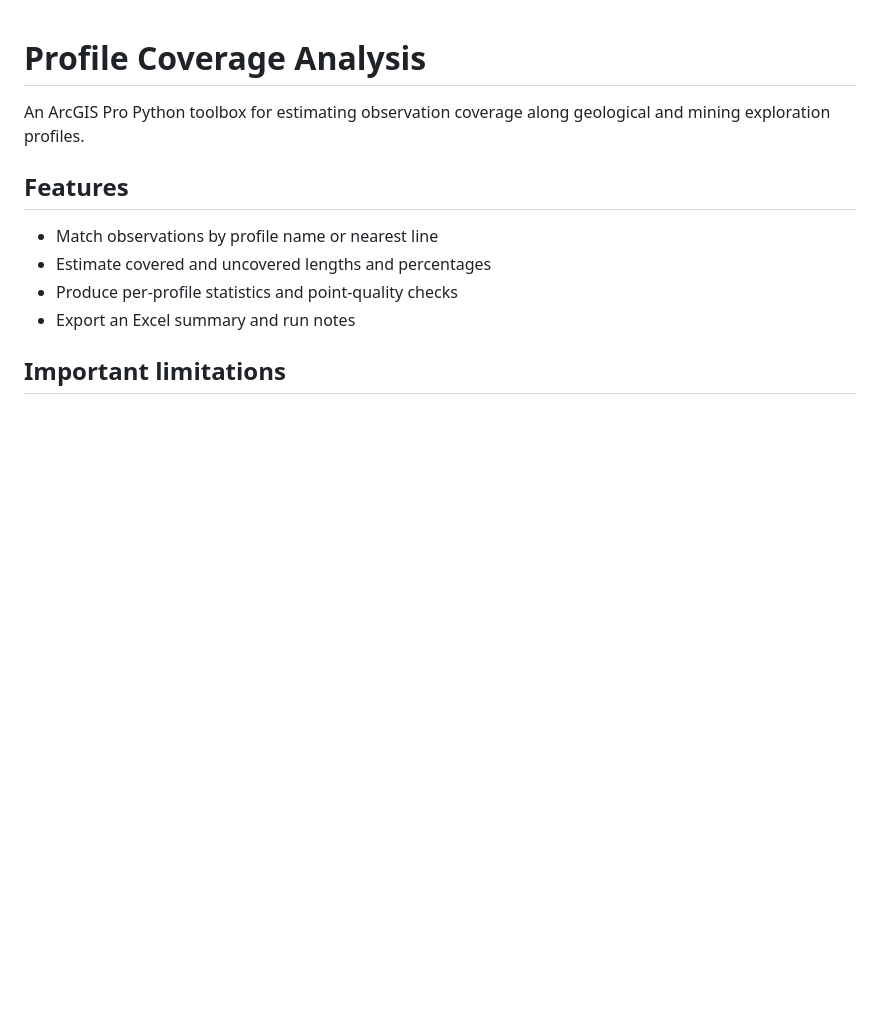
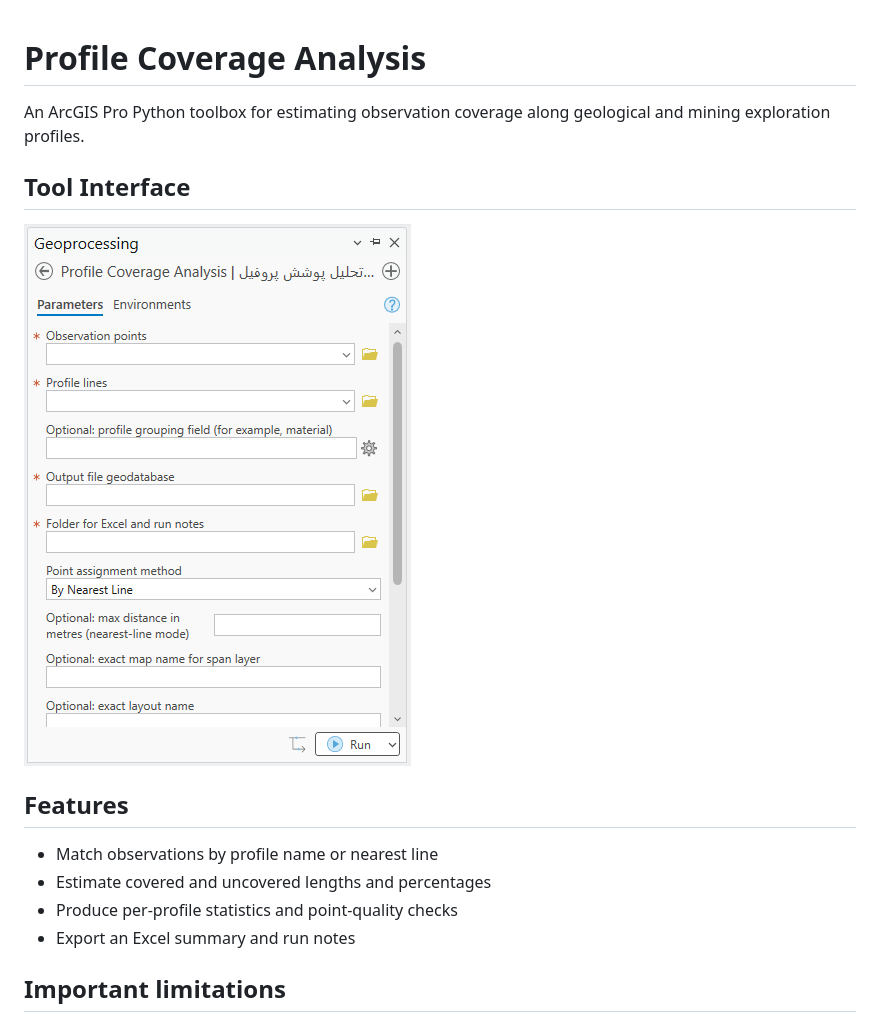
Before and after one commit to saasajjadi/profile-coverage-analysis, a Markdown page: README.md, the part around the change. GitHub-like rendering; pictures changed too: images/tool-interface.png (added); blank space fills up the shorter version.

Commit message:
Add toolbox interface screenshot

```diff
--- a/README.md
+++ b/README.md
@@ -2,6 +2,10 @@
 
 An ArcGIS Pro Python toolbox for estimating observation coverage
 along geological and mining exploration profiles.
+
+## Tool Interface
+
+![Profile Coverage Analysis tool in ArcGIS Pro](images/tool-interface.png)
 
 ## Features
 
```
